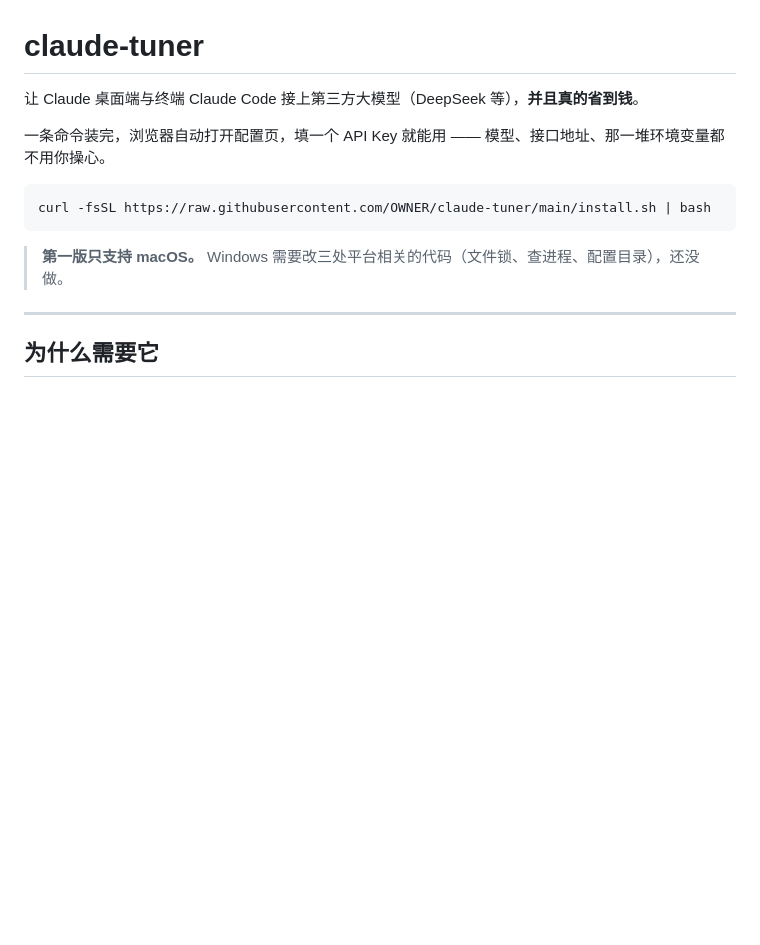
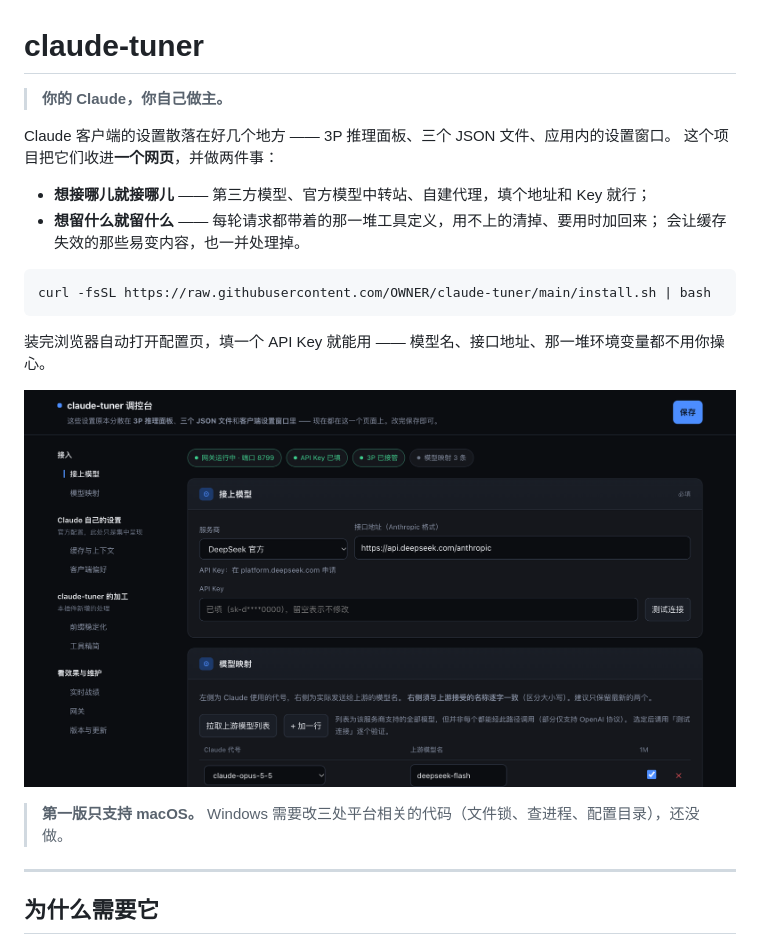
Before and after one commit to ls-open/claude-tuner, a Markdown page: README.md, the part around one of its changes. Rendered like a GitHub page; pictures changed too: assets/1-connect.png (added); blank space fills up the shorter version.

````diff
--- a/README.md
+++ b/README.md
@@ -1,12 +1,21 @@
 # claude-tuner
 
-让 Claude 桌面端与终端 Claude Code 接上第三方大模型（DeepSeek 等），**并且真的省到钱**。
+> **你的 Claude，你自己做主。**
 
-一条命令装完，浏览器自动打开配置页，填一个 API Key 就能用 —— 模型、接口地址、那一堆环境变量都不用你操心。
+Claude 客户端的设置散落在好几个地方 —— 3P 推理面板、三个 JSON 文件、应用内的设置窗口。
+这个项目把它们收进**一个网页**，并做两件事：
+
+- **想接哪儿就接哪儿** —— 第三方模型、官方模型中转站、自建代理，填个地址和 Key 就行；
+- **想留什么就留什么** —— 每轮请求都带着的那一堆工具定义，用不上的清掉、要用时加回来；
+  会让缓存失效的那些易变内容，也一并处理掉。
 
 ```bash
 curl -fsSL https://raw.githubusercontent.com/OWNER/claude-tuner/main/install.sh | bash
 ```
+
+装完浏览器自动打开配置页，填一个 API Key 就能用 —— 模型名、接口地址、那一堆环境变量都不用你操心。
+
+![配置页](assets/1-connect.png)
 
 > **第一版只支持 macOS。** Windows 需要改三处平台相关的代码（文件锁、查进程、配置目录），还没做。
 
````
Also changed, not shown: other parts of README.md (+42 -12 lines), assets/2-tools.png (added), assets/3-inventory.png (added), assets/4-stats.png (added), assets/5-rules.png (added), 1 other file.
